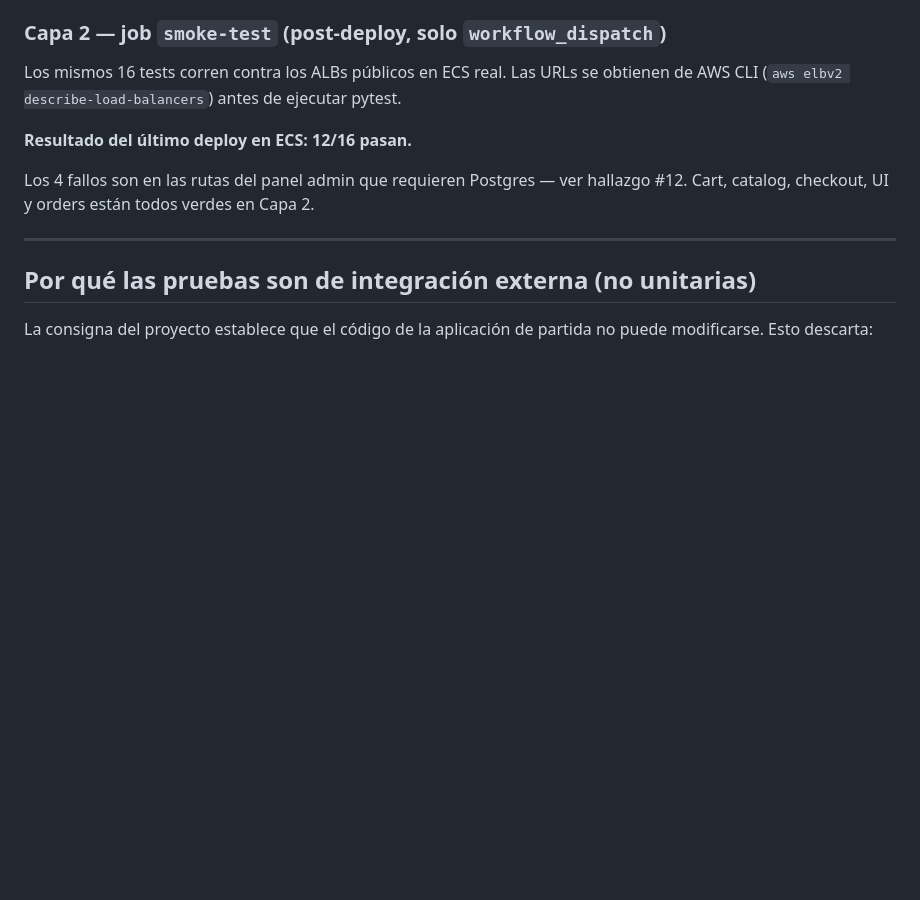
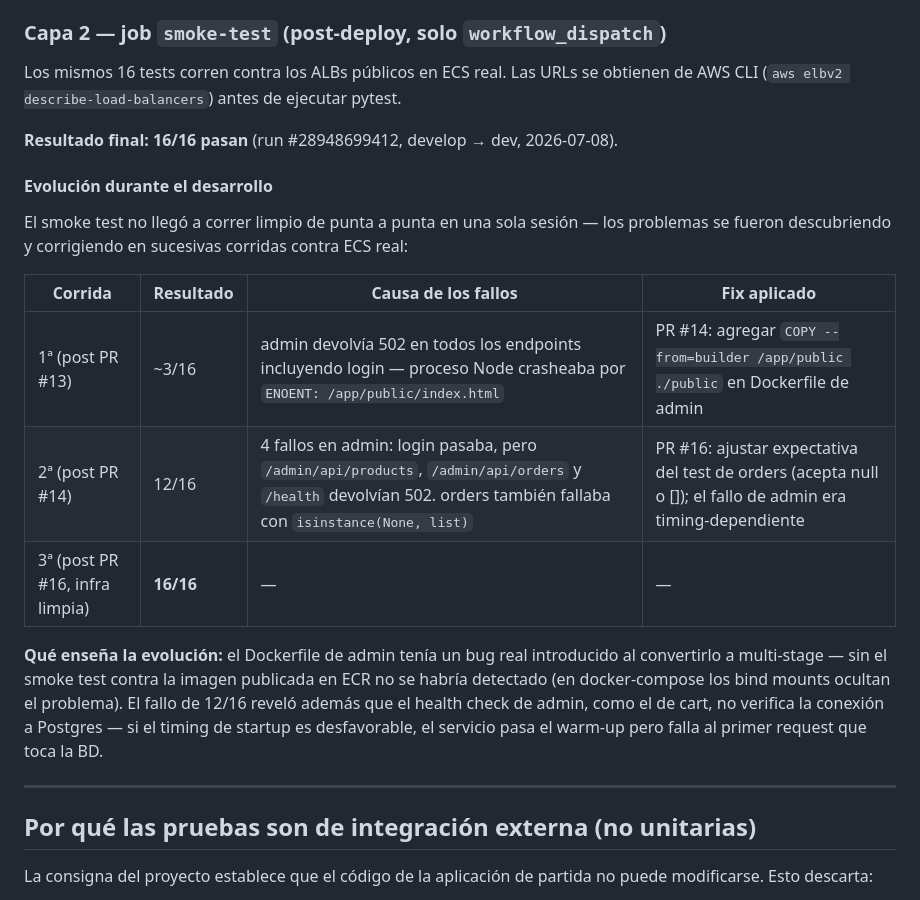
Before and after one commit to Luis-Mendaro/RetailStore-Obligatorio, a Markdown page: docs/informe-calidad.md, the part around the change. GitHub-like rendering; blank space fills up the shorter version.

Commit message:
docs: agregar evolución 12/16→16/16 en smoke tests con evidencia real

```diff
--- a/docs/informe-calidad.md
+++ b/docs/informe-calidad.md
@@ -29,9 +29,19 @@ Levanta el stack completo con `docker-compose` y ejecuta pytest contra `localhos
 
 Los mismos 16 tests corren contra los ALBs públicos en ECS real. Las URLs se obtienen de AWS CLI (`aws elbv2 describe-load-balancers`) antes de ejecutar pytest.
 
-**Resultado del último deploy en ECS: 12/16 pasan.**
+**Resultado final: 16/16 pasan** (run #28948699412, develop → dev, 2026-07-08).
 
-Los 4 fallos son en las rutas del panel admin que requieren Postgres — ver hallazgo #12. Cart, catalog, checkout, UI y orders están todos verdes en Capa 2.
+#### Evolución durante el desarrollo
+
+El smoke test no llegó a correr limpio de punta a punta en una sola sesión — los problemas se fueron descubriendo y corrigiendo en sucesivas corridas contra ECS real:
+
+| Corrida | Resultado | Causa de los fallos | Fix aplicado |
+|---------|-----------|---------------------|--------------|
+| 1ª (post PR #13) | ~3/16 | admin devolvía 502 en todos los endpoints incluyendo login — proceso Node crasheaba por `ENOENT: /app/public/index.html` | PR #14: agregar `COPY --from=builder /app/public ./public` en Dockerfile de admin |
+| 2ª (post PR #14) | 12/16 | 4 fallos en admin: login pasaba, pero `/admin/api/products`, `/admin/api/orders` y `/health` devolvían 502. orders también fallaba con `isinstance(None, list)` | PR #16: ajustar expectativa del test de orders (acepta null o []); el fallo de admin era timing-dependiente |
+| 3ª (post PR #16, infra limpia) | **16/16** | — | — |
+
+**Qué enseña la evolución:** el Dockerfile de admin tenía un bug real introducido al convertirlo a multi-stage — sin el smoke test contra la imagen publicada en ECR no se habría detectado (en docker-compose los bind mounts ocultan el problema). El fallo de 12/16 reveló además que el health check de admin, como el de cart, no verifica la conexión a Postgres — si el timing de startup es desfavorable, el servicio pasa el warm-up pero falla al primer request que toca la BD.
 
 ---
 
```
